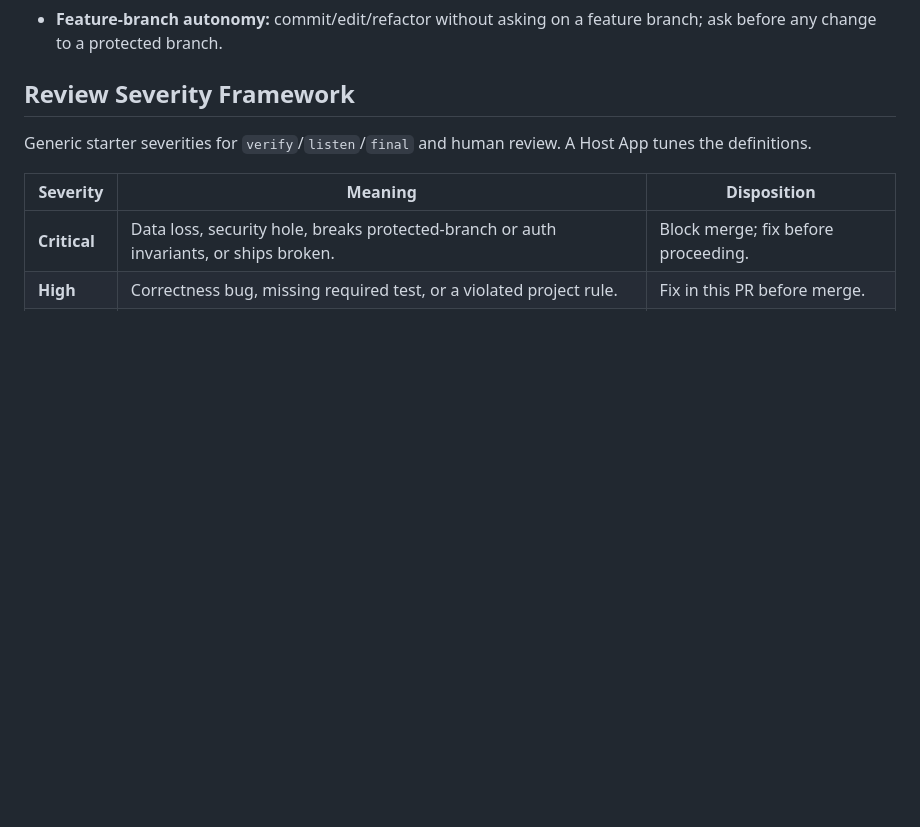
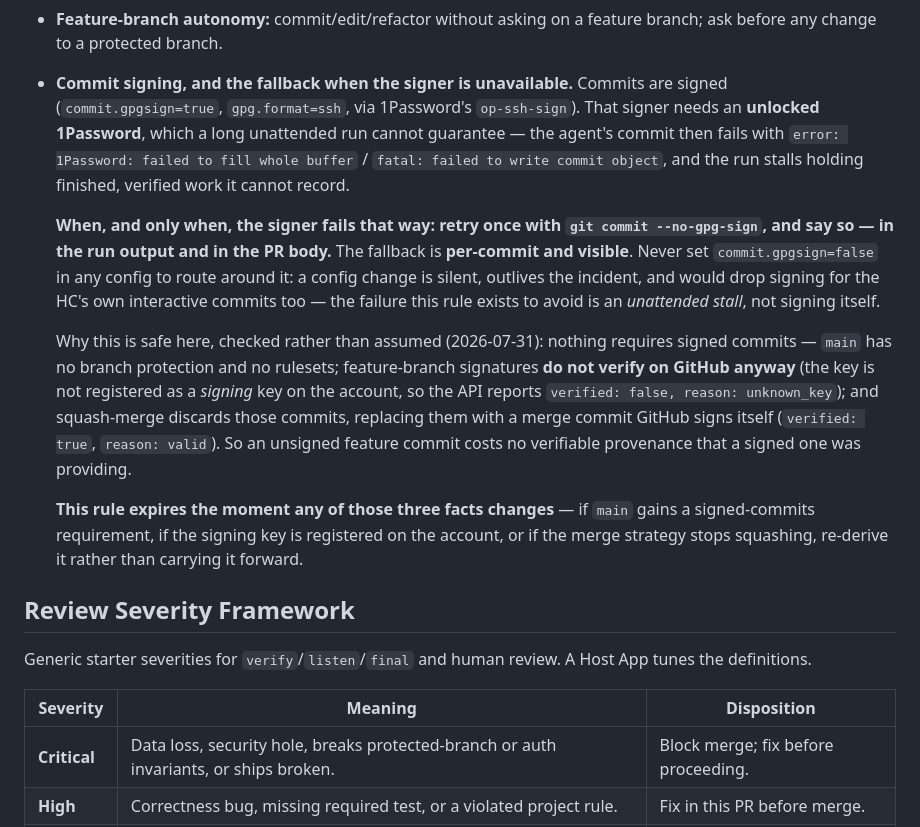
Before and after one commit to wrburgess/nadal, a Markdown page: PROJECT.md, the part around the change. GitHub-like rendering; blank space fills up the shorter version.

Commit message:
chore: allow a visible unsigned-commit fallback when the signer is unavailable
1Password's op-ssh-sign locked mid-run during #33 delivery, failing every
commit while the run held finished, green, twice-reviewed work.

Records in PROJECT.md -> Branch & PR Policy: when the signer fails that way,
retry once with --no-gpg-sign and SAY SO, in the run output and the PR body.
Per-commit and visible, never a config flip -- a config change is silent,
outlives the incident, and would drop signing for the HC's own interactive
commits too. The failure being avoided is an unattended stall, not signing.

Why it is safe here, checked rather than assumed: main has no branch protection
and no rulesets; feature-branch signatures do not verify on GitHub anyway
(unknown_key -- the key is not registered as a signing key on the account); and
squash-merge replaces those commits with one GitHub signs itself. The rule
names its three expiry conditions so it is re-derived rather than inherited.

Co-Authored-By: Claude Opus 5 <noreply@anthropic.com>

```diff
--- a/PROJECT.md
+++ b/PROJECT.md
@@ -83,6 +83,28 @@ the actual if they differ. Use human-readable names, never API ids.
   an umbrella/epic sub-PR — see `AGENTS.md` → *Umbrella sub-PRs and closing keywords*.
 - **Feature-branch autonomy:** commit/edit/refactor without asking on a feature branch; ask before any
   change to a protected branch.
+- **Commit signing, and the fallback when the signer is unavailable.** Commits are signed
+  (`commit.gpgsign=true`, `gpg.format=ssh`, via 1Password's `op-ssh-sign`). That signer needs an
+  **unlocked 1Password**, which a long unattended run cannot guarantee — the agent's commit then fails
+  with `error: 1Password: failed to fill whole buffer` / `fatal: failed to write commit object`, and the
+  run stalls holding finished, verified work it cannot record.
+
+  **When, and only when, the signer fails that way: retry once with `git commit --no-gpg-sign`, and say
+  so — in the run output and in the PR body.** The fallback is **per-commit and visible**. Never set
+  `commit.gpgsign=false` in any config to route around it: a config change is silent, outlives the
+  incident, and would drop signing for the HC's own interactive commits too — the failure this rule
+  exists to avoid is an *unattended stall*, not signing itself.
+
+  Why this is safe here, checked rather than assumed (2026-07-31): nothing requires signed commits —
+  `main` has no branch protection and no rulesets; feature-branch signatures **do not verify on GitHub
+  anyway** (the key is not registered as a *signing* key on the account, so the API reports
+  `verified: false, reason: unknown_key`); and squash-merge discards those commits, replacing them with
+  a merge commit GitHub signs itself (`verified: true`, `reason: valid`). So an unsigned feature commit
+  costs no verifiable provenance that a signed one was providing.
+
+  **This rule expires the moment any of those three facts changes** — if `main` gains a signed-commits
+  requirement, if the signing key is registered on the account, or if the merge strategy stops squashing,
+  re-derive it rather than carrying it forward.
 
 ## Review Severity Framework
 
```
Also changed, not shown: docs/findings.md (+1 -0 lines).
